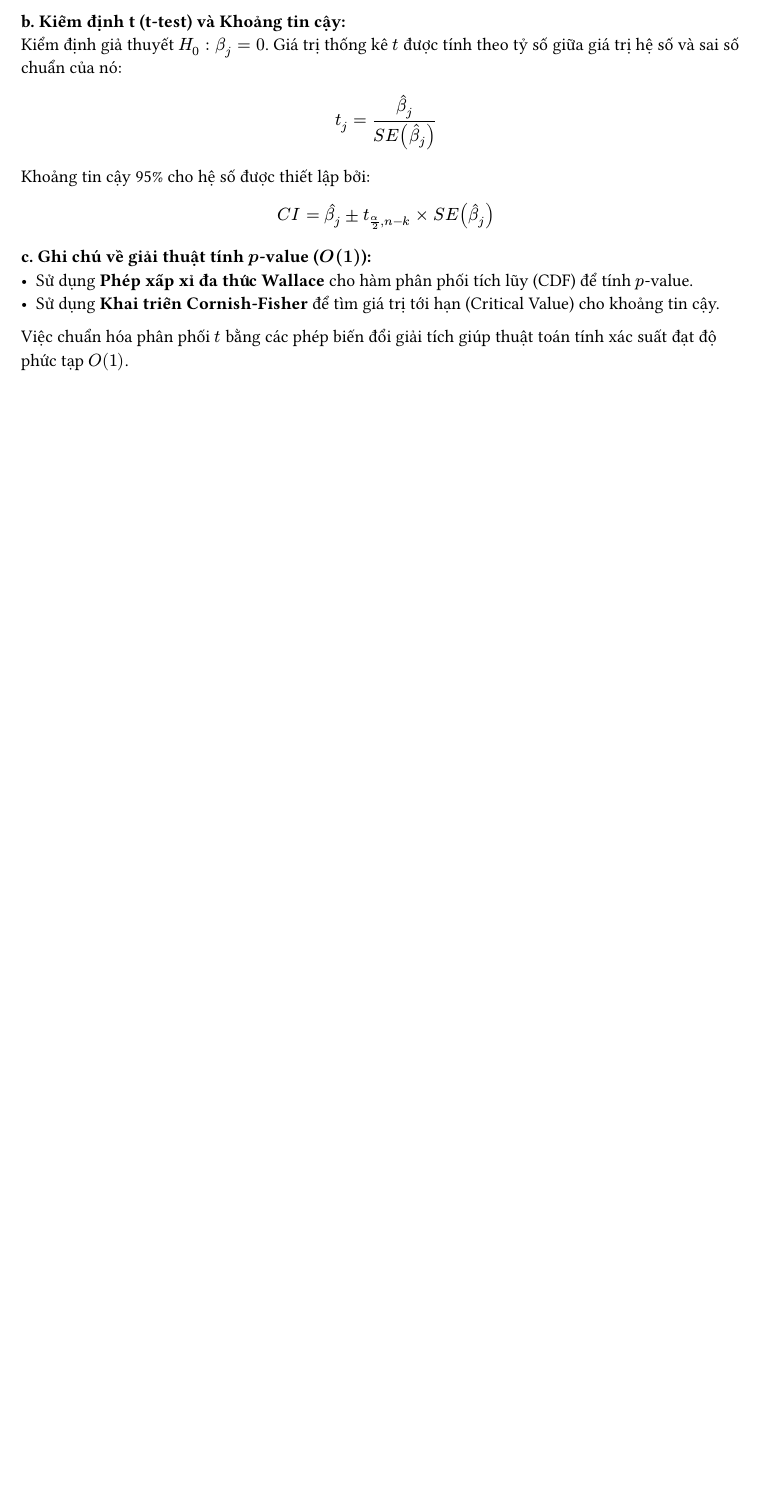
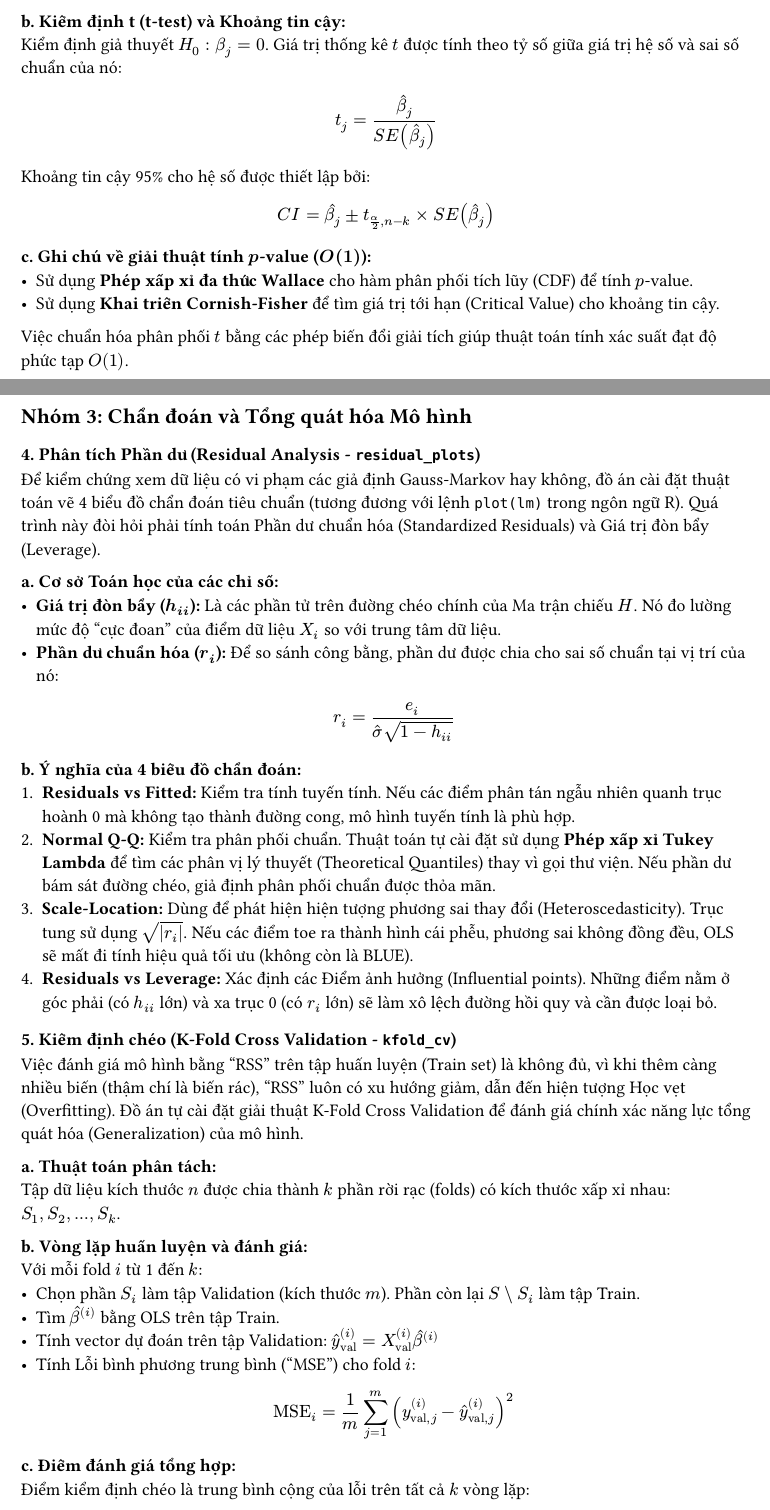
Before and after one commit to QuangNguyenNgoc/datafitting-and-ols-methods, a Typst document (report/chapters/01_1_part1_verif.typ): part of page 3 of 3 before the commit and two parts of pages 3 and 4 of 5 after it, the two joined at a grey line, cut so that both start at the same text, the shorter picture padded with empty space. Compiled offline with Typst 0.15.

Commit message:
docs: residual_plots

```diff
--- a/report/chapters/01_1_part1_verif.typ
+++ b/report/chapters/01_1_part1_verif.typ
@@ -95,3 +95,40 @@ $ C I = hat(beta)_j plus.minus t_(alpha/2, n-k) times S E(hat(beta)_j) $
 - Sử dụng *Phép xấp xỉ đa thức Wallace* cho hàm phân phối tích lũy (CDF) để tính $p$-value.
 - Sử dụng *Khai triển Cornish-Fisher* để tìm giá trị tới hạn (Critical Value) cho khoảng tin cậy.
 Việc chuẩn hóa phân phối $t$ bằng các phép biến đổi giải tích giúp thuật toán tính xác suất đạt độ phức tạp $O(1)$.
+
+== Nhóm 3: Chẩn đoán và Tổng quát hóa Mô hình
+
+=== 4. Phân tích Phần dư (Residual Analysis - `residual_plots`)
+
+Để kiểm chứng xem dữ liệu có vi phạm các giả định Gauss-Markov hay không, đồ án cài đặt thuật toán vẽ 4 biểu đồ chẩn đoán tiêu chuẩn (tương đương với lệnh `plot(lm)` trong ngôn ngữ R). Quá trình này đòi hỏi phải tính toán Phần dư chuẩn hóa (Standardized Residuals) và Giá trị đòn bẩy (Leverage).
+
+*a. Cơ sở Toán học của các chỉ số:*
+- *Giá trị đòn bẩy ($h_(i i)$):* Là các phần tử trên đường chéo chính của Ma trận chiếu $H$. Nó đo lường mức độ "cực đoan" của điểm dữ liệu $X_i$ so với trung tâm dữ liệu.
+- *Phần dư chuẩn hóa ($r_i$):* Để so sánh công bằng, phần dư được chia cho sai số chuẩn tại vị trí của nó:
+  $ r_i = e_i / (hat(sigma) sqrt(1 - h_(i i))) $
+
+*b. Ý nghĩa của 4 biểu đồ chẩn đoán:*
+1. *Residuals vs Fitted:* Kiểm tra tính tuyến tính. Nếu các điểm phân tán ngẫu nhiên quanh trục hoành 0 mà không tạo thành đường cong, mô hình tuyến tính là phù hợp.
+2. *Normal Q-Q:* Kiểm tra phân phối chuẩn. Thuật toán tự cài đặt sử dụng *Phép xấp xỉ Tukey Lambda* để tìm các phân vị lý thuyết (Theoretical Quantiles) thay vì gọi thư viện. Nếu phần dư bám sát đường chéo, giả định phân phối chuẩn được thỏa mãn.
+3. *Scale-Location:* Dùng để phát hiện hiện tượng phương sai thay đổi (Heteroscedasticity). Trục tung sử dụng $sqrt(|r_i|)$. Nếu các điểm toe ra thành hình cái phễu, phương sai không đồng đều, OLS sẽ mất đi tính hiệu quả tối ưu (không còn là BLUE).
+4. *Residuals vs Leverage:* Xác định các Điểm ảnh hưởng (Influential points). Những điểm nằm ở góc phải (có $h_(i i)$ lớn) và xa trục 0 (có $r_i$ lớn) sẽ làm xô lệch đường hồi quy và cần được loại bỏ.
+
+=== 5. Kiểm định chéo (K-Fold Cross Validation - `kfold_cv`)
+
+Việc đánh giá mô hình bằng "RSS" trên tập huấn luyện (Train set) là không đủ, vì khi thêm càng nhiều biến (thậm chí là biến rác), "RSS" luôn có xu hướng giảm, dẫn đến hiện tượng Học vẹt (Overfitting). Đồ án tự cài đặt giải thuật K-Fold Cross Validation để đánh giá chính xác năng lực tổng quát hóa (Generalization) của mô hình.
+
+*a. Thuật toán phân tách:* \
+Tập dữ liệu kích thước $n$ được chia thành $k$ phần rời rạc (folds) có kích thước xấp xỉ nhau: $S_1, S_2, ..., S_k$.
+
+*b. Vòng lặp huấn luyện và đánh giá:* \
+Với mỗi fold $i$ từ 1 đến $k$:
+- Chọn phần $S_i$ làm tập Validation (kích thước $m$). Phần còn lại $S \\ S_i$ làm tập Train.
+- Tìm $hat(beta)^((i))$ bằng OLS trên tập Train.
+- Tính vector dự đoán trên tập Validation: $hat(y)_"val"^((i)) = X_"val"^((i)) hat(beta)^((i))$
+- Tính Lỗi bình phương trung bình ("MSE") cho fold $i$:
+  $ "MSE"_i = 1 / m sum_(j=1)^m (y_("val", j)^((i)) - hat(y)_("val", j)^((i)))^2 $
+
+*c. Điểm đánh giá tổng hợp:* \
+Điểm kiểm định chéo là trung bình cộng của lỗi trên tất cả $k$ vòng lặp:
+$ "CV_Score" = 1 / k sum_(i=1)^k "MSE"_i $
+Thực nghiệm trong đồ án cho thấy: Mô hình đơn giản chứa các biến có ý nghĩa sẽ có $"CV_Score"$ thấp hơn (tốt hơn) so với mô hình bị nhét thêm các biến rác, chứng minh K-Fold CV đã chặn đứng thành công hiện tượng Overfitting.
```
